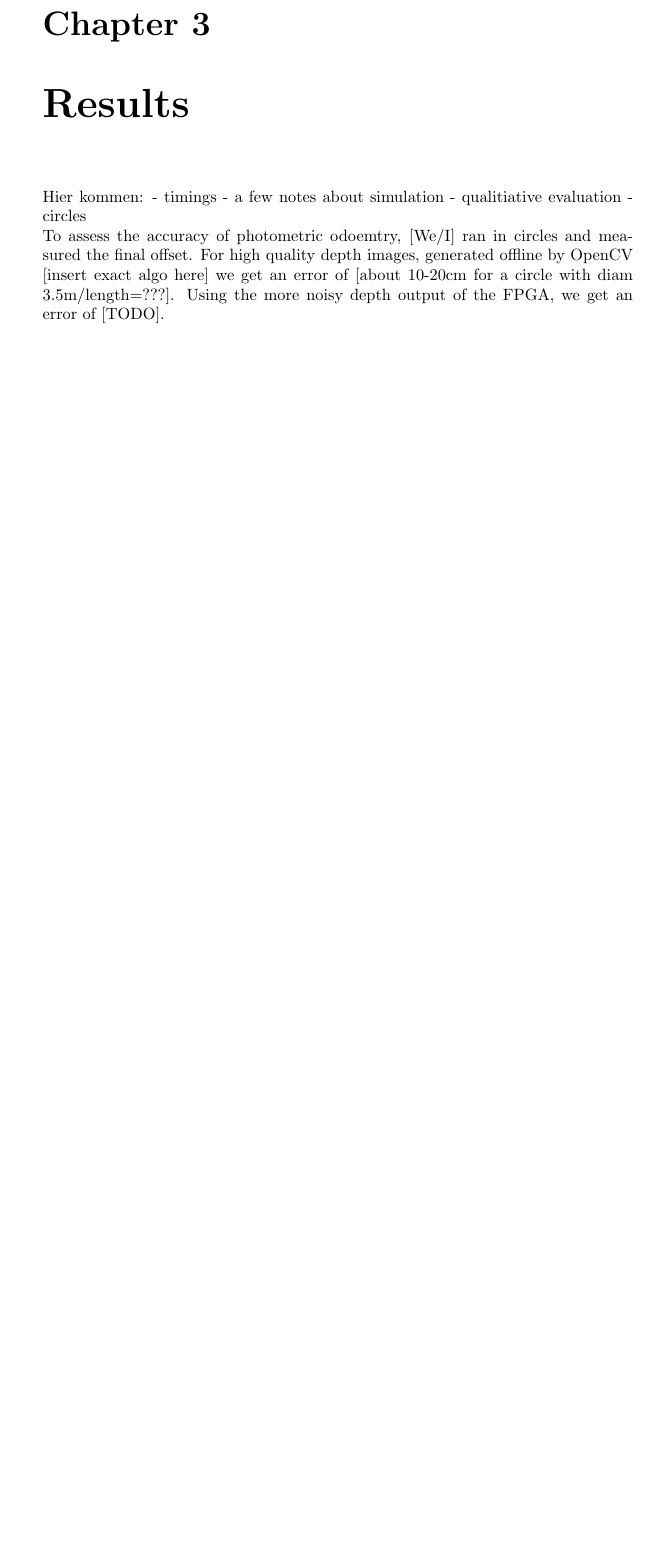
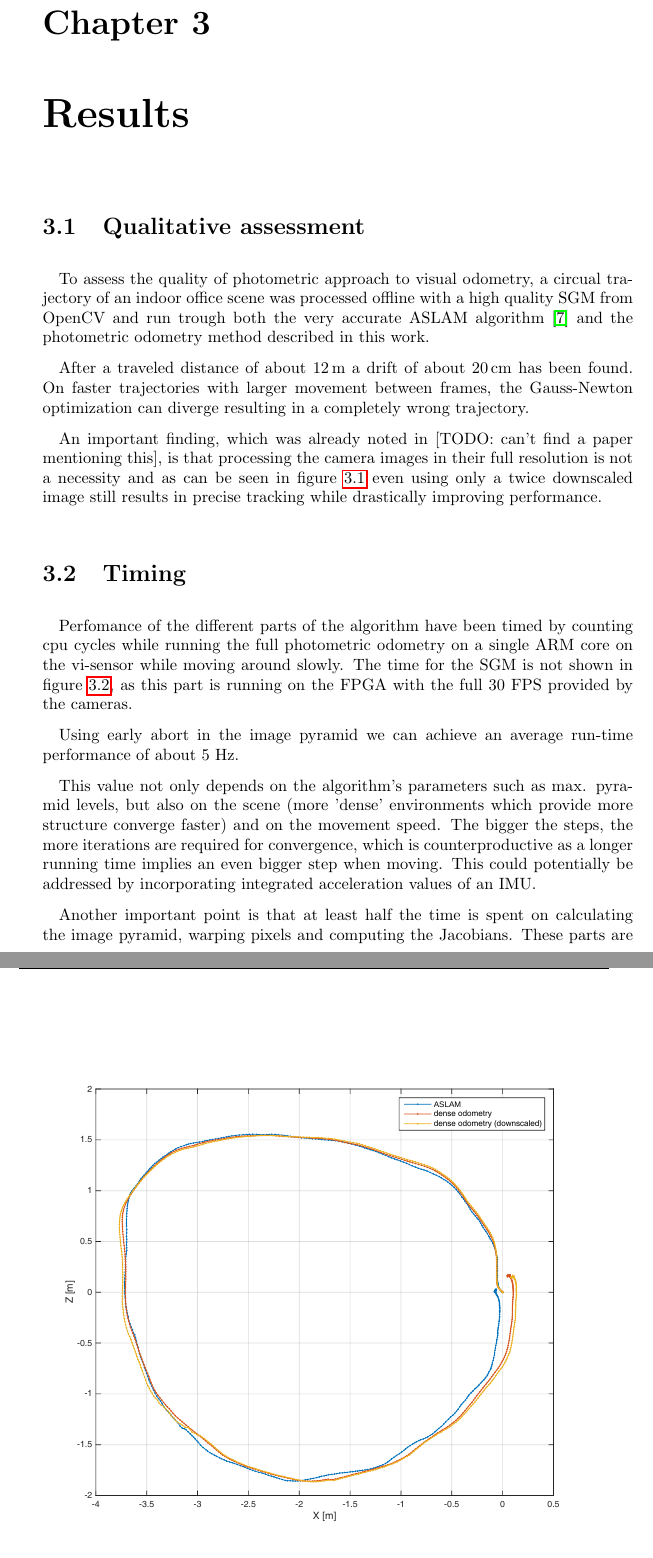
Before and after one commit to iliis/BA, a LaTeX thesis (report/report.tex, which reads report/chapters/results.tex): part of page 15 of 18 before the commit and two parts of pages 17 and 18 of 22 after it, the two joined at a grey line, cut so that both start at the same text, the shorter picture padded with empty space. Compiled offline with pdfLaTeX.

Commit message:
Add conclusion, results.

```diff
--- a/report/chapters/results.tex
+++ b/report/chapters/results.tex
@@ -1,10 +1,38 @@
 \chapter{Results}
 \label{sec:results}
 
-Hier kommen:
-- timings
-- a few notes about simulation
-- qualitiative evaluation
-    - circles
 
-    To assess the accuracy of photometric odoemtry, [We/I] ran in circles and measured the final offset. For high quality depth images, generated offline by OpenCV [insert exact algo here] we get an error of [about 10-20cm for a circle with diam 3.5m/length=???]. Using the more noisy depth output of the FPGA, we get an error of [TODO].
+
+\begin{figure}
+    \centering
+    \includegraphics[width=\textwidth]{images/traj_aslam_downscaled.pdf}
+    \caption{qualitative comparison of photometric odometry to ASLAM. The red
+    trajectory was computed using full image resolution, while the orange one
+    only uses $\nicefrac{1}{16}^{th}$ of the available pixels by aborting early in
+the image pyramid, thus greatly speeding up runtime performance at negligible
+loss of accuracy.}
+    \label{fig:trajectory}
+\end{figure}
+
+\section{Qualitative assessment}
+\label{sec:results_qualitative}
+
+To assess the quality of photometric approach to visual odometry, a circual
+trajectory of an indoor office scene was processed offline with a high quality
+SGM from OpenCV and run trough both the very accurate ASLAM algorithm
+\cite{leutenegger2013keyframe} and the photometric odometry method described in
+this work.
+
+After a traveled distance of about \unit[12]{m} a drift of about \unit[20]{cm}
+has been found. On faster trajectories with larger movement between frames, the
+Gauss-Newton optimization can diverge resulting in a completely wrong
+trajectory.
+
+An important finding, which was already noted in [TODO: can't find a paper
+mentioning this], is that processing the camera images in their full resolution
+is not a necessity and as can be seen in figure~\ref{fig:trajectory} even using
+only a twice downscaled image still results in precise tracking while
+drastically improving performance.
+
+
+\section{Timing}
@@ -10,0 +45,22 @@ Hier kommen:
+    \label{fig:timing}
+\end{figure}
+
+Perfomance of the different parts of the algorithm have been timed by counting
+cpu cycles while running the full photometric odometry on a single ARM core on
+the vi-sensor while moving around slowly. The time for the SGM is not shown in
+figure~\ref{fig:timing}, as this part is running on the FPGA with the full 30
+FPS provided by the cameras.
+
+Using early abort in the image pyramid we can achieve an average run-time
+performance of about 5 Hz.
+
+This value not only depends on the algorithm's parameters such as max. pyramid
+levels, but also on the scene (more 'dense' environments which provide more
+structure converge faster) and on the movement speed. The bigger the steps, the
+more iterations are required for convergence, which is counterproductive as a
+longer running time implies an even bigger step when moving. This could
+potentially be addressed by incorporating integrated acceleration values of an
+IMU.
+
+Another important point is that at least half the time is spent on calculating
+the image pyramid, warping pixels and computing the Jacobians. These parts are
--- a/report/report.tex
+++ b/report/report.tex
@@ -11,6 +11,9 @@
 % fs/hs: Spring term, Autumn term
 % german/english: German/English
 \usepackage[bt,fs,english]{packages/ethasl}
+
+% indent first paragraph of a section as well
+\usepackage{indentfirst}
 
 % Activate for german language
 %\usepackage{german}
```
Also changed, not shown: report/bibliography/references.bib (+8 -0 lines), report/chapters/conclusion.tex (+9 -0 lines), report/chapters/introduction.tex (+7 -5 lines), report/chapters/method.tex (+28 -4 lines), report/chapters/symbols.tex (+2 -3 lines), report/images/timing.pdf (added), report/images/traj_aslam_downscaled.pdf (added), report/report.pdf, report/chapters/results.tex (9 more changed lines), report/report.tex (4 more changed lines).
